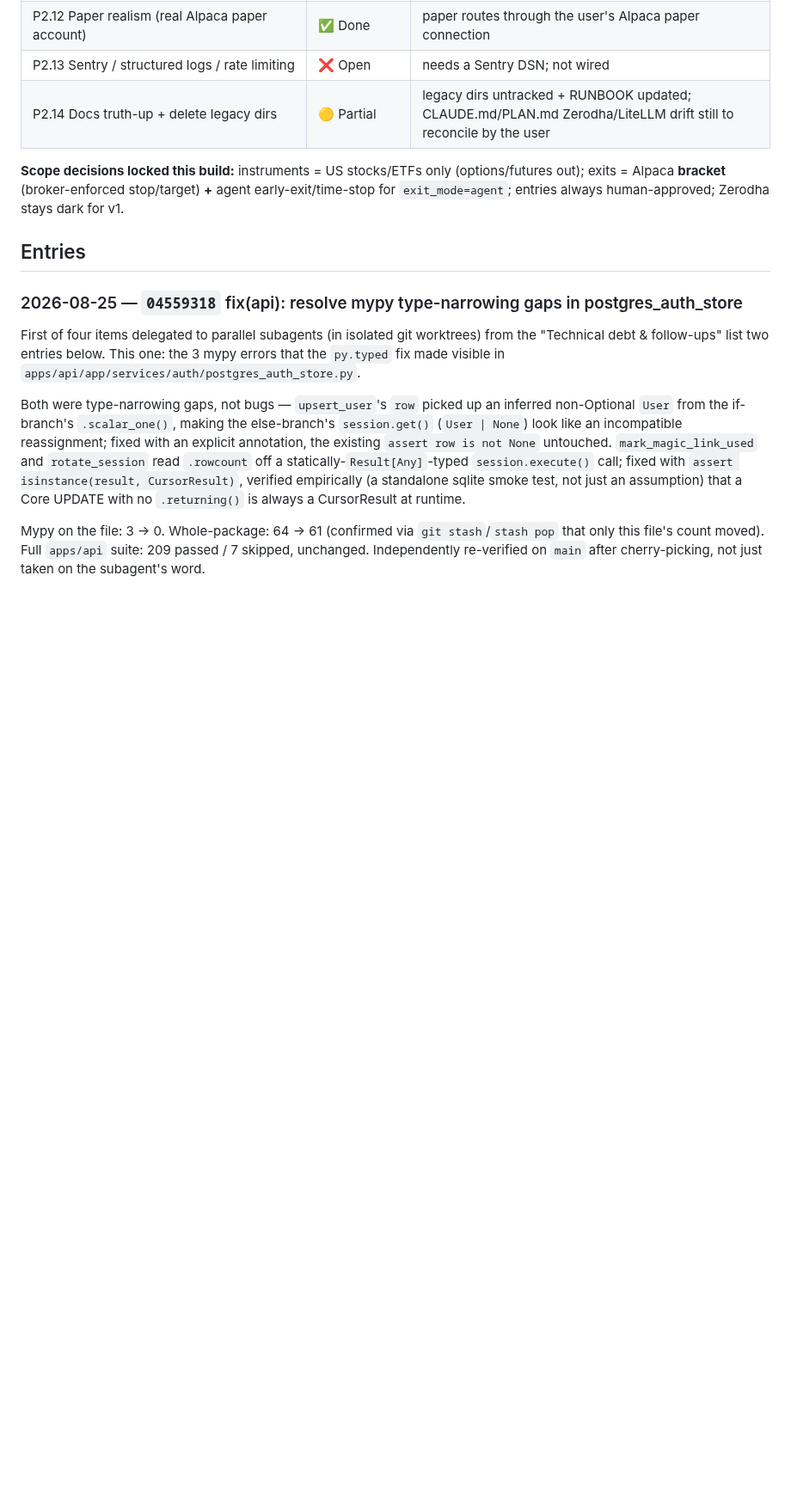
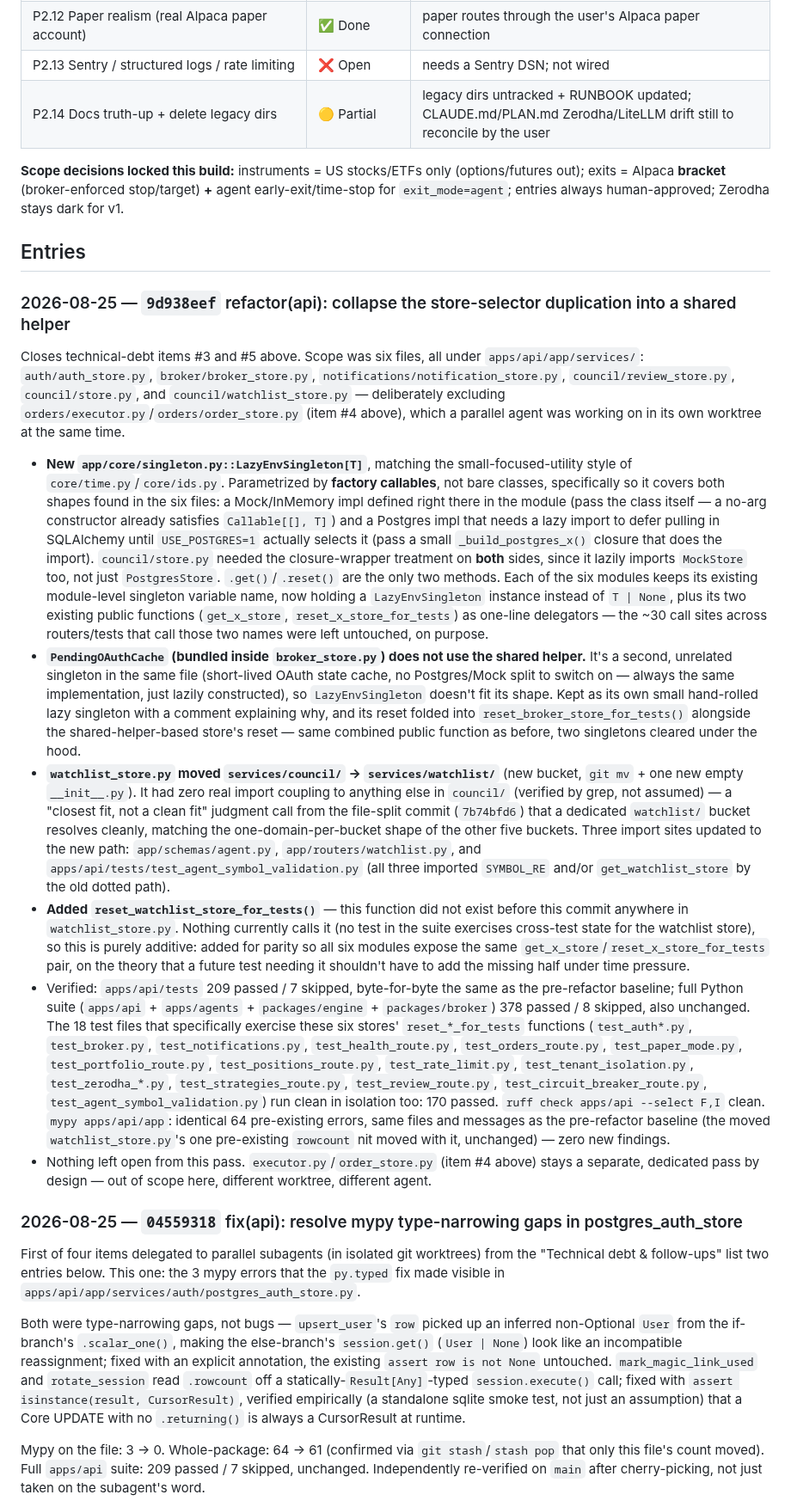
Before and after one commit to insaneamogh/AutonomousTradeAgents, a Markdown page: fable5findings.md, the part around one of its changes. Shown at 86% size. Rendered like a GitHub page; blank space fills up the shorter version.

Commit message:
docs: build-log entry for the store-selector refactor
Records 9d938eef in fable5findings.md and marks technical-debt items
resolved, per CLAUDE.md's "the commit isn't done until the log entry
is written" rule.

Co-Authored-By: Claude Sonnet 5 <noreply@anthropic.com>

```diff
--- a/fable5findings.md
+++ b/fable5findings.md
@@ -354,6 +358,79 @@ here once, in one place, instead of only as inline asides inside each entry.
 **Scope decisions locked this build:** instruments = US stocks/ETFs only (options/futures out); exits = Alpaca **bracket** (broker-enforced stop/target) **+** agent early-exit/time-stop for `exit_mode=agent`; entries always human-approved; Zerodha stays dark for v1.
 
 ## Entries
+
+### 2026-08-25 — `9d938eef` refactor(api): collapse the store-selector duplication into a shared helper
+
+Closes technical-debt items #3 and #5 above. Scope was six files, all
+under `apps/api/app/services/`: `auth/auth_store.py`,
+`broker/broker_store.py`, `notifications/notification_store.py`,
+`council/review_store.py`, `council/store.py`, and
+`council/watchlist_store.py` — deliberately excluding
+`orders/executor.py`/`orders/order_store.py` (item #4 above), which a
+parallel agent was working on in its own worktree at the same time.
+
+- **New `app/core/singleton.py::LazyEnvSingleton[T]`**, matching the
+  small-focused-utility style of `core/time.py`/`core/ids.py`.
+  Parametrized by **factory callables**, not bare classes, specifically
+  so it covers both shapes found in the six files: a Mock/InMemory impl
+  defined right there in the module (pass the class itself — a no-arg
+  constructor already satisfies `Callable[[], T]`) and a Postgres impl
+  that needs a lazy import to defer pulling in SQLAlchemy until
+  `USE_POSTGRES=1` actually selects it (pass a small `_build_postgres_x()`
+  closure that does the import). `council/store.py` needed the
+  closure-wrapper treatment on **both** sides, since it lazily imports
+  `MockStore` too, not just `PostgresStore`. `.get()`/`.reset()` are the
+  only two methods. Each of the six modules keeps its existing
+  module-level singleton variable name, now holding a `LazyEnvSingleton`
+  instance instead of `T | None`, plus its two existing public functions
+  (`get_x_store`, `reset_x_store_for_tests`) as one-line delegators — the
+  ~30 call sites across routers/tests that call those two names were
+  left untouched, on purpose.
+- **`PendingOAuthCache` (bundled inside `broker_store.py`) does not use
+  the shared helper.** It's a second, unrelated singleton in the same
+  file (short-lived OAuth state cache, no Postgres/Mock split to switch
+  on — always the same implementation, just lazily constructed), so
+  `LazyEnvSingleton` doesn't fit its shape. Kept as its own small
+  hand-rolled lazy singleton with a comment explaining why, and its reset
+  folded into `reset_broker_store_for_tests()` alongside the
+  shared-helper-based store's reset — same combined public function as
+  before, two singletons cleared under the hood.
+- **`watchlist_store.py` moved `services/council/` → `services/watchlist/`**
+  (new bucket, `git mv` + one new empty `__init__.py`). It had zero real
+  import coupling to anything else in `council/` (verified by grep, not
+  assumed) — a "closest fit, not a clean fit" judgment call from the
+  file-split commit (`7b74bfd6`) that a dedicated `watchlist/` bucket
+  resolves cleanly, matching the one-domain-per-bucket shape of the other
+  five buckets. Three import sites updated to the new path:
+  `app/schemas/agent.py`, `app/routers/watchlist.py`, and
+  `apps/api/tests/test_agent_symbol_validation.py` (all three imported
+  `SYMBOL_RE` and/or `get_watchlist_store` by the old dotted path).
+- **Added `reset_watchlist_store_for_tests()`** — this function did not
+  exist before this commit anywhere in `watchlist_store.py`. Nothing
+  currently calls it (no test in the suite exercises cross-test state for
+  the watchlist store), so this is purely additive: added for parity so
+  all six modules expose the same `get_x_store`/`reset_x_store_for_tests`
+  pair, on the theory that a future test needing it shouldn't have to add
+  the missing half under time pressure.
+- Verified: `apps/api/tests` 209 passed / 7 skipped, byte-for-byte the
+  same as the pre-refactor baseline; full Python suite (`apps/api` +
+  `apps/agents` + `packages/engine` + `packages/broker`) 378 passed / 8
+  skipped, also unchanged. The 18 test files that specifically exercise
+  these six stores' `reset_*_for_tests` functions (`test_auth*.py`,
+  `test_broker.py`, `test_notifications.py`, `test_health_route.py`,
+  `test_orders_route.py`, `test_paper_mode.py`, `test_portfolio_route.py`,
+  `test_positions_route.py`, `test_rate_limit.py`,
+  `test_tenant_isolation.py`, `test_zerodha_*.py`,
+  `test_strategies_route.py`, `test_review_route.py`,
+  `test_circuit_breaker_route.py`, `test_agent_symbol_validation.py`) run
+  clean in isolation too: 170 passed. `ruff check apps/api --select F,I`
+  clean. `mypy apps/api/app`: identical 64 pre-existing errors, same
+  files and messages as the pre-refactor baseline (the moved
+  `watchlist_store.py`'s one pre-existing `rowcount` nit moved with it,
+  unchanged) — zero new findings.
+- Nothing left open from this pass. `executor.py`/`order_store.py`
+  (item #4 above) stays a separate, dedicated pass by design — out of
+  scope here, different worktree, different agent.
 
 ### 2026-08-25 — `04559318` fix(api): resolve mypy type-narrowing gaps in postgres_auth_store
 
```
Also changed, not shown: other parts of fable5findings.md (+16 -12 lines).
